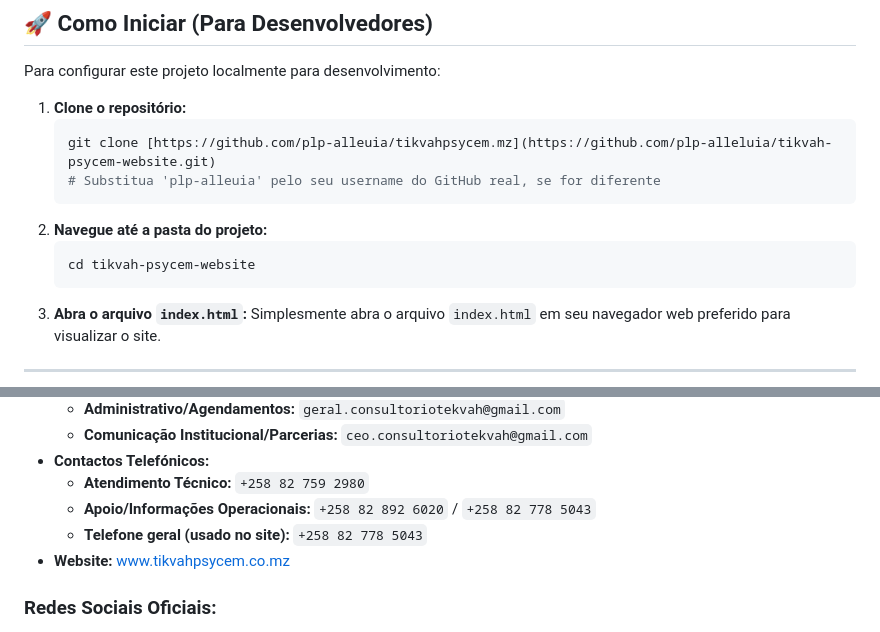
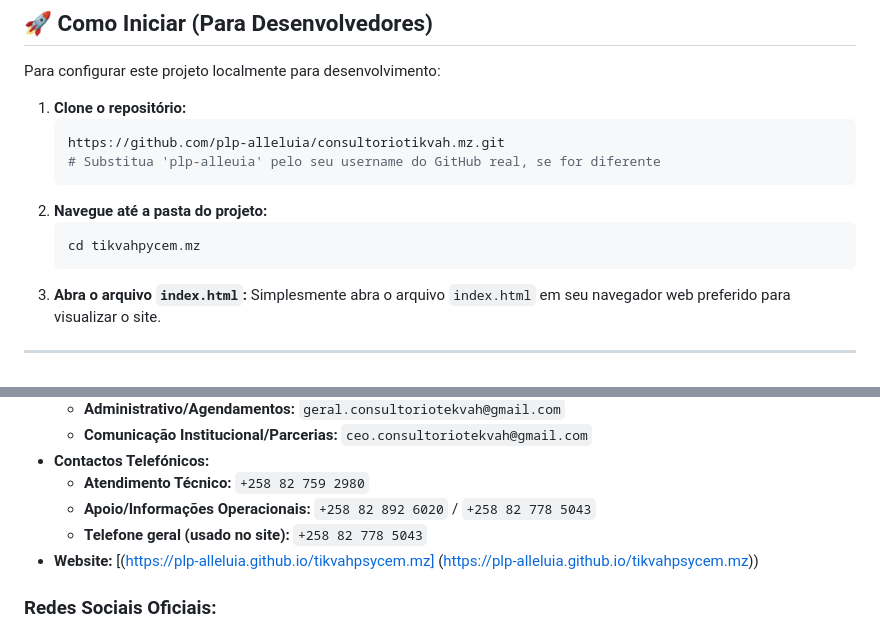
Before and after one commit to plp-alleluia/consultoriotikvah.mz, a Markdown page: README.md, 2 parts joined by grey strips. Rendered like a GitHub page.

````diff
--- a/README.md
+++ b/README.md
@@ -40,12 +40,12 @@ Para configurar este projeto localmente para desenvolvimento:
 
 1.  **Clone o repositório:**
     ```bash
-    git clone [https://github.com/plp-alleuia/tikvahpsycem.mz](https://github.com/plp-alleluia/tikvah-psycem-website.git)
+    https://github.com/plp-alleluia/consultoriotikvah.mz.git
     # Substitua 'plp-alleuia' pelo seu username do GitHub real, se for diferente
     ```
 2.  **Navegue até a pasta do projeto:**
     ```bash
-    cd tikvah-psycem-website
+    cd tikvahpycem.mz
     ```
 3.  **Abra o arquivo `index.html`:** Simplesmente abra o arquivo `index.html` em seu navegador web preferido para visualizar o site.
 
@@ -70,7 +70,7 @@ Para dúvidas gerais, agendamentos, ou comunicação institucional, a Tikvah Psy
     * **Atendimento Técnico:** `+258 82 759 2980`
     * **Apoio/Informações Operacionais:** `+258 82 892 6020` / `+258 82 778 5043`
     * **Telefone geral (usado no site):** `+258 82 778 5043`
-* **Website:** [www.tikvahpsycem.co.mz](https://www.tikvahpsycem.co.mz)
+* **Website:** [(https://plp-alleluia.github.io/tikvahpsycem.mz] (https://plp-alleluia.github.io/tikvahpsycem.mz))
 
 ### Redes Sociais Oficiais:
 
````
